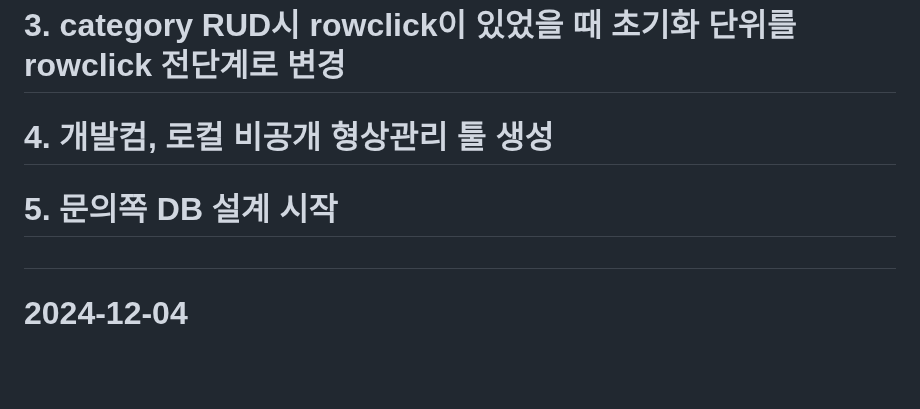
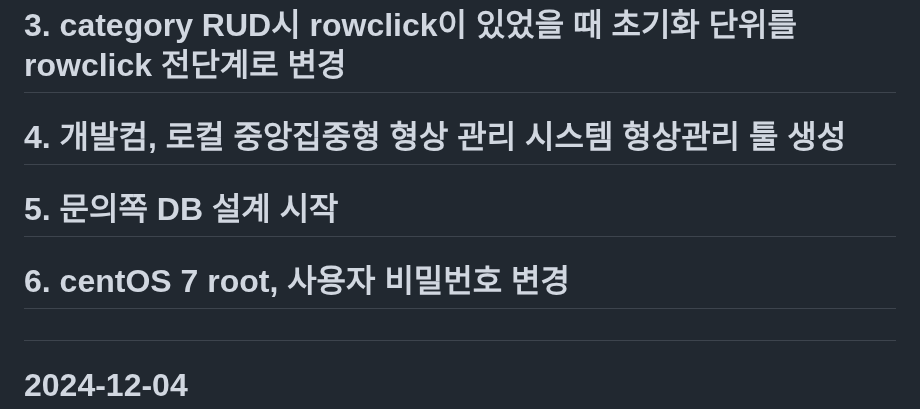
Before and after one commit to MYOUNGJOO-KIM/sapa_board, a Markdown page: WORKHISTORY.md, the part around the change. Rendered like a GitHub page; blank space fills up the shorter version.

```diff
--- a/WORKHISTORY.md
+++ b/WORKHISTORY.md
@@ -4,8 +4,9 @@
 #      1. tree update 수정
 #      2. inputSet, clear 전체적으로 form에 맞추기
 #      3. category RUD시 rowclick이 있었을 때 초기화 단위를 rowclick 전단계로 변경
-#      4. 개발컴, 로컬 비공개 형상관리 툴 생성
+#      4. 개발컴, 로컬 중앙집중형 형상 관리 시스템 형상관리 툴 생성
 #      5. 문의쪽 DB 설계 시작
+#      6. centOS 7 root, 사용자 비밀번호 변경
 #
 # 2024-12-04
 #      1. 운영 반영 시 od 컬럼 추가
```
